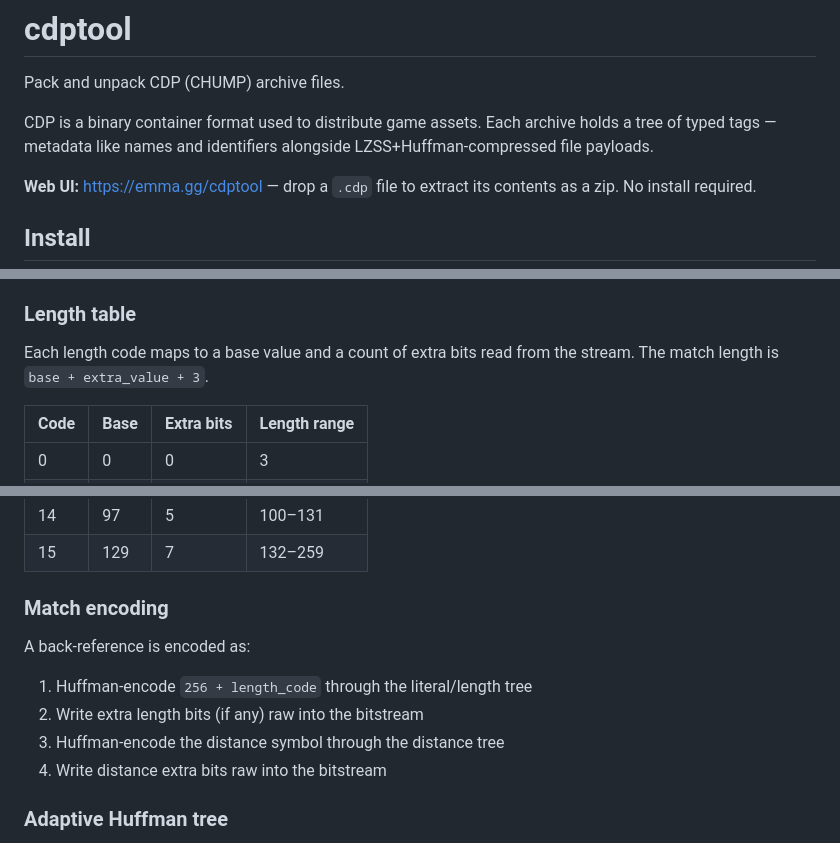
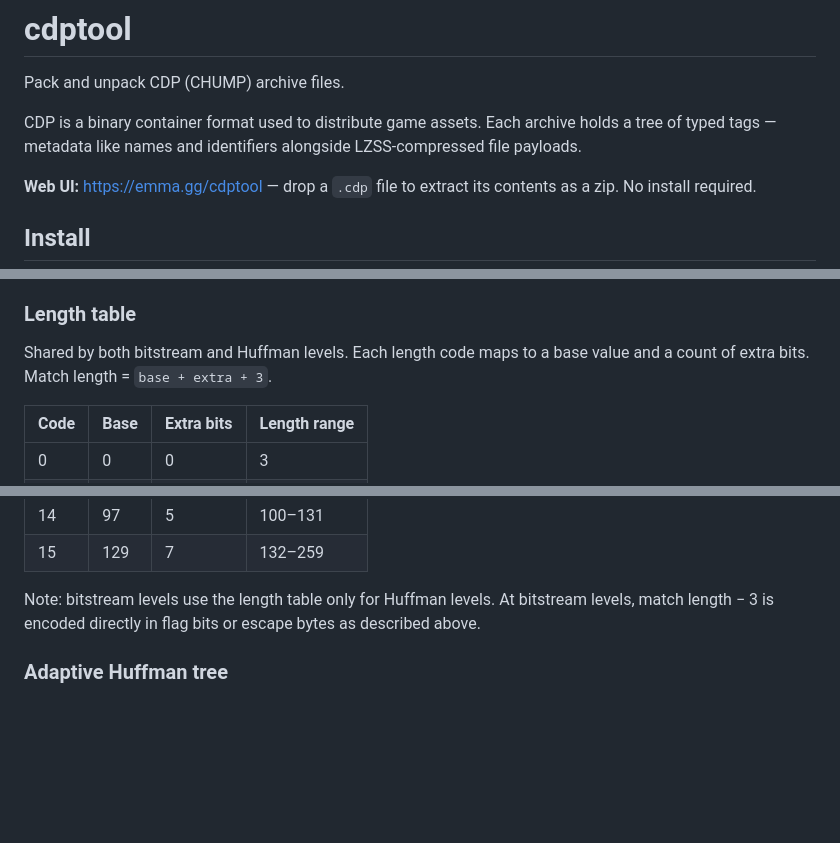
Before and after one commit to emmaworley/cdptool, a Markdown page: README.md, 3 parts joined by grey strips. GitHub-like rendering; blank space fills up the shorter version.

```diff
--- a/README.md
+++ b/README.md
@@ -4,7 +4,7 @@ Pack and unpack CDP (CHUMP) archive files.
 
 CDP is a binary container format used to distribute game assets.
 Each archive holds a tree of typed tags — metadata like names and
-identifiers alongside LZSS+Huffman-compressed file payloads.
+identifiers alongside LZSS-compressed file payloads.
 
 **Web UI:** <https://emma.gg/cdptool>
 — drop a `.cdp` file to extract its contents as a zip. No install required.
@@ -164,7 +213,7 @@ The remaining bytes form an LSB-first bitstream of Huffman-coded symbols:
 ### Length table
 
-Each length code maps to a base value and a count of extra bits read
-from the stream. The match length is `base + extra_value + 3`.
+Shared by both bitstream and Huffman levels. Each length code maps to a
+base value and a count of extra bits. Match length = `base + extra + 3`.
 
 | Code | Base | Extra bits | Length range |
 |------|------|------------|-------------|
@@ -185,14 +234,9 @@ from the stream. The match length is `base + extra_value + 3`.
 | 14 | 97 | 5 | 100–131 |
 | 15 | 129 | 7 | 132–259 |
 
-### Match encoding
-
-A back-reference is encoded as:
-
-1. Huffman-encode `256 + length_code` through the literal/length tree
-2. Write extra length bits (if any) raw into the bitstream
-3. Huffman-encode the distance symbol through the distance tree
-4. Write distance extra bits raw into the bitstream
+Note: bitstream levels use the length table only for Huffman levels.
+At bitstream levels, match length − 3 is encoded directly in flag bits
+or escape bytes as described above.
 
 ### Adaptive Huffman tree
 
```
Also changed, not shown: other parts of README.md (+54 -5 lines).
